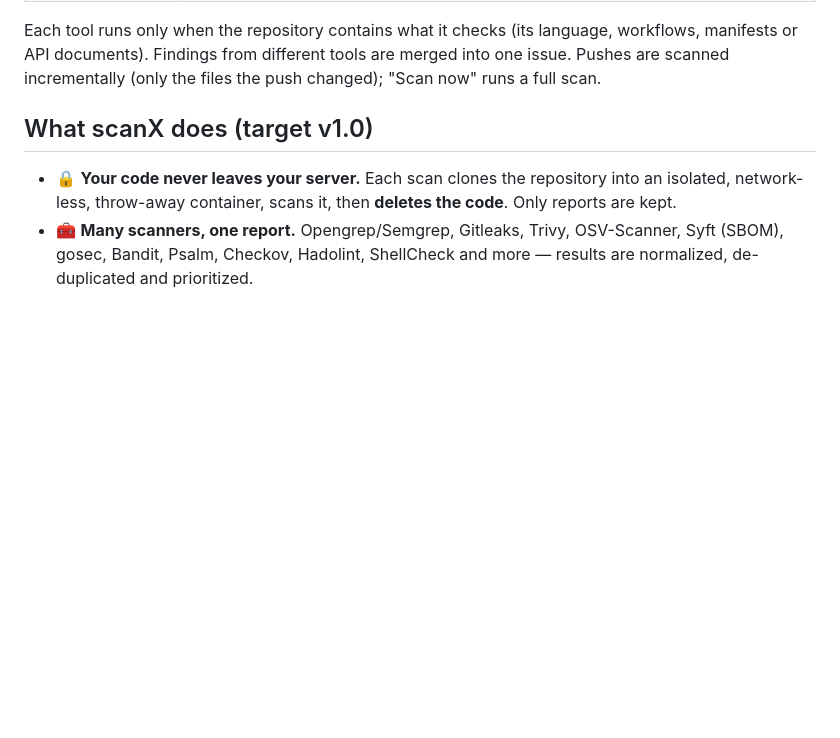
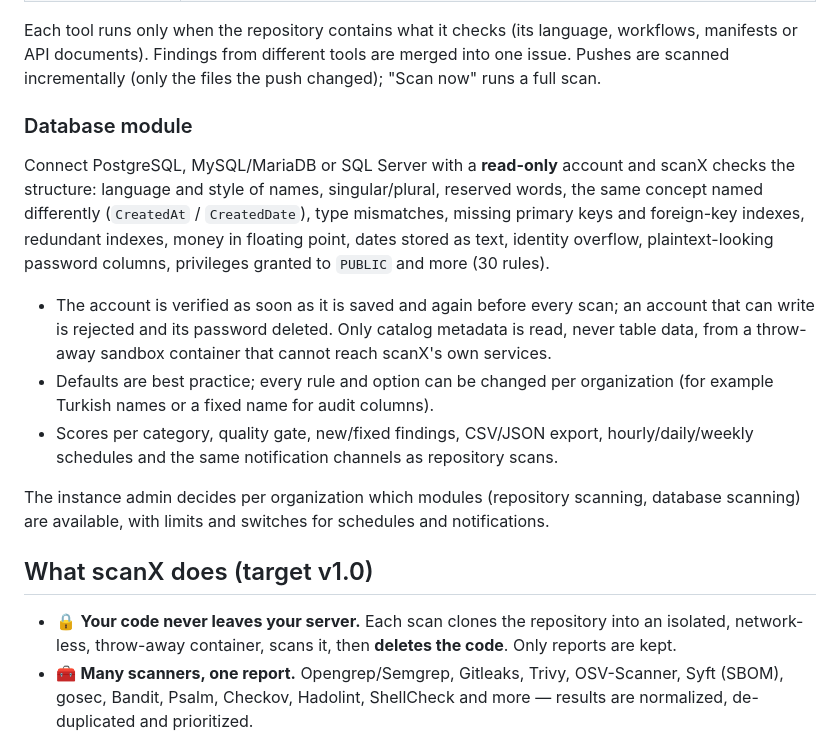
Before and after one commit to ininia/scanx, a Markdown page: README.md, the part around the change. GitHub-like rendering; blank space fills up the shorter version.

Commit message:
docs: database module and module entitlements
Co-Authored-By: Claude Opus 5.5 <noreply@anthropic.com>

```diff
--- a/README.md
+++ b/README.md
@@ -61,6 +61,25 @@ Scanners in this release (all open source, all run offline in a network-less con
 Each tool runs only when the repository contains what it checks (its language, workflows, manifests or
 API documents). Findings from different tools are merged into one issue. Pushes are scanned incrementally (only the
 files the push changed); "Scan now" runs a full scan.
+
+### Database module
+
+Connect PostgreSQL, MySQL/MariaDB or SQL Server with a **read-only** account and scanX checks the
+structure: language and style of names, singular/plural, reserved words, the same concept named
+differently (`CreatedAt` / `CreatedDate`), type mismatches, missing primary keys and foreign-key
+indexes, redundant indexes, money in floating point, dates stored as text, identity overflow,
+plaintext-looking password columns, privileges granted to `PUBLIC` and more (30 rules).
+
+- The account is verified as soon as it is saved and again before every scan; an account that can
+  write is rejected and its password deleted. Only catalog metadata is read, never table data,
+  from a throw-away sandbox container that cannot reach scanX's own services.
+- Defaults are best practice; every rule and option can be changed per organization (for example
+  Turkish names or a fixed name for audit columns).
+- Scores per category, quality gate, new/fixed findings, CSV/JSON export, hourly/daily/weekly
+  schedules and the same notification channels as repository scans.
+
+The instance admin decides per organization which modules (repository scanning, database scanning)
+are available, with limits and switches for schedules and notifications.
 
 ## What scanX does (target v1.0)
 
```
Also changed, not shown: CHANGELOG.md (+4 -0 lines).
